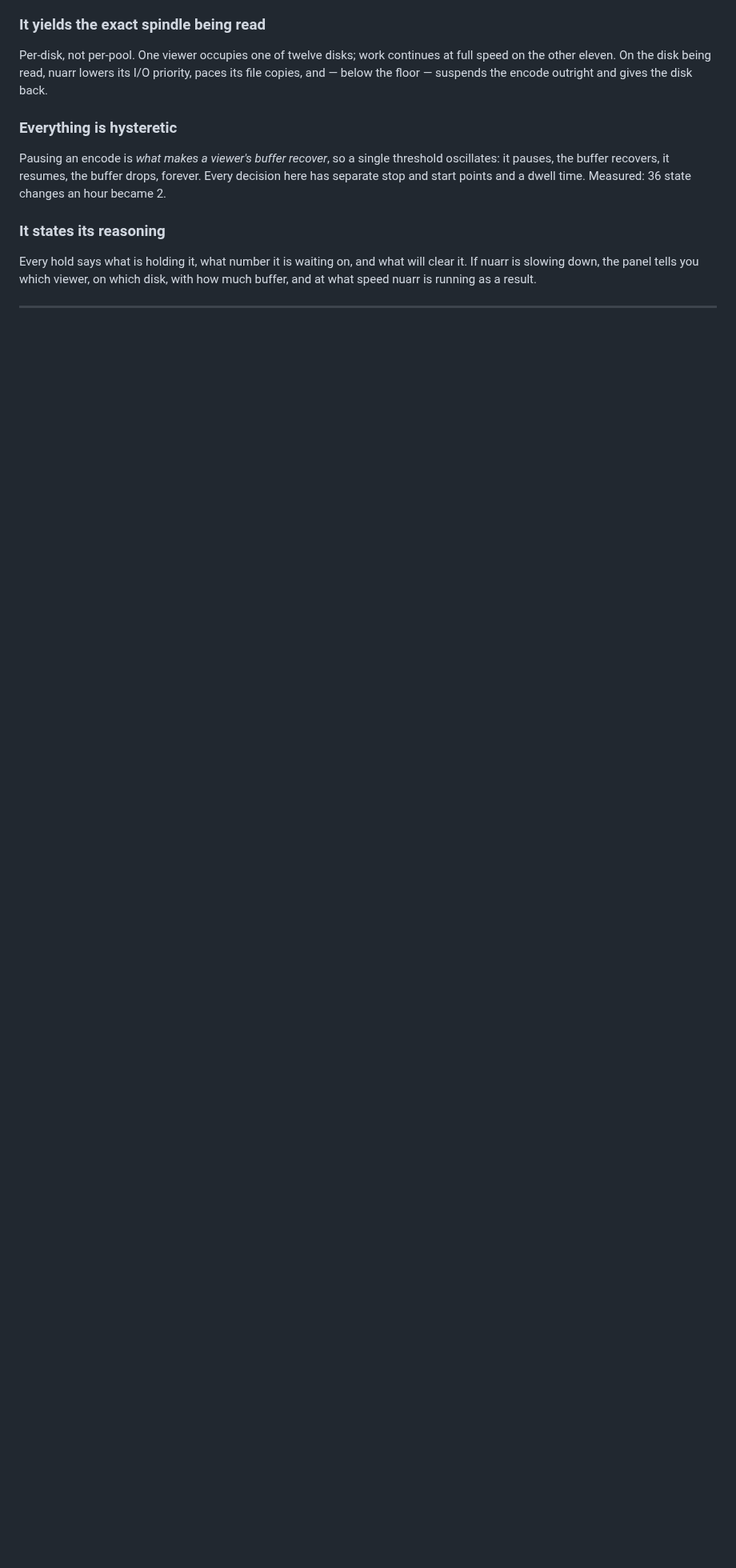
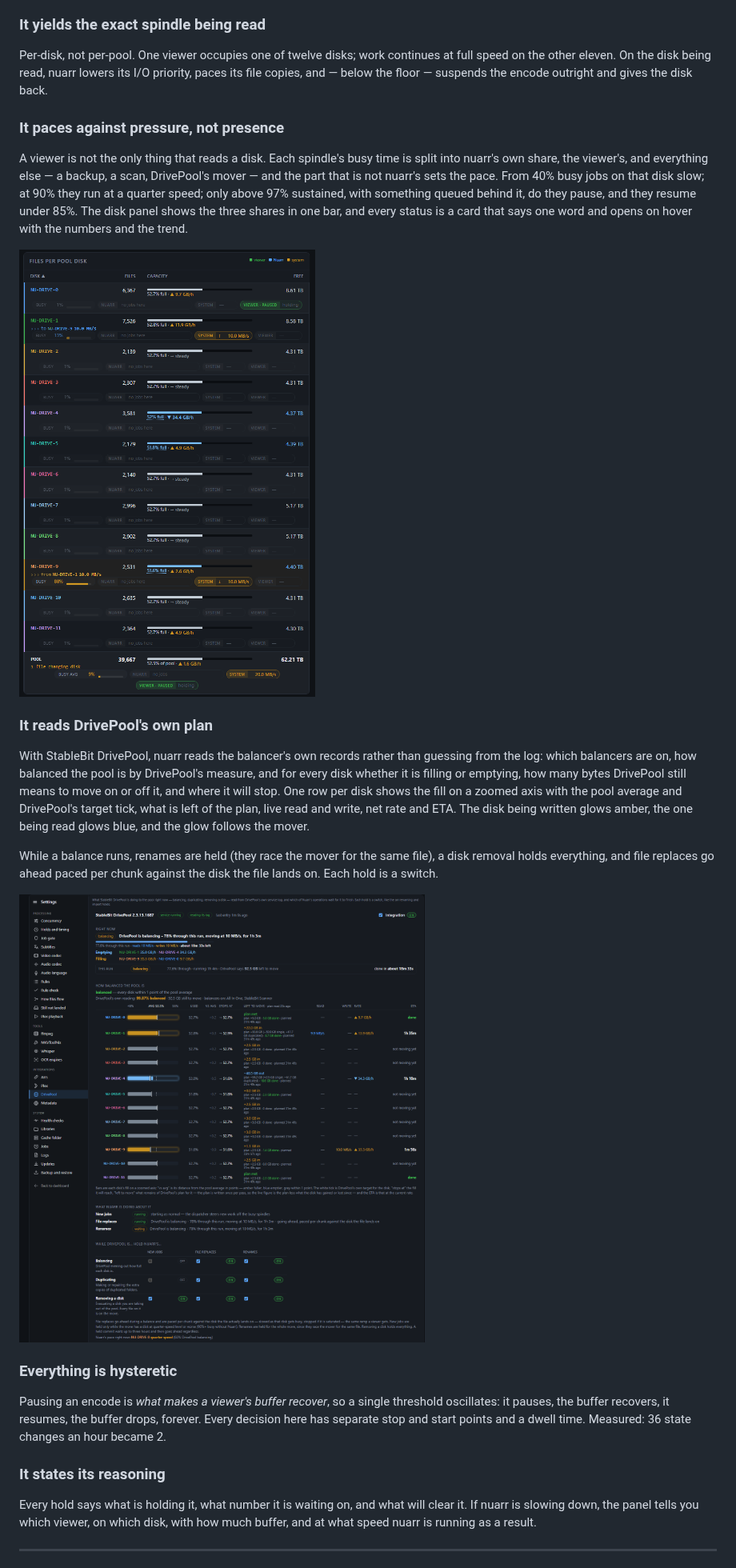
Before and after one commit to NuGundam/nuarr, a Markdown page: README.md, the part around one of its changes. Shown at 80% size. Rendered like a GitHub page; pictures changed too: docs/screenshots/disks.png (added), docs/screenshots/drivepool.png (added); blank space fills up the shorter version.

```diff
--- a/README.md
+++ b/README.md
@@ -69,6 +69,36 @@ at full speed on the other eleven. On the disk being read, nuarr lowers its I/O
 priority, paces its file copies, and — below the floor — suspends the encode
 outright and gives the disk back.
 
+### It paces against pressure, not presence
+
+A viewer is not the only thing that reads a disk. Each spindle's busy time is
+split into nuarr's own share, the viewer's, and everything else — a backup, a
+scan, DrivePool's mover — and the part that is not nuarr's sets the pace. From
+40% busy jobs on that disk slow; at 90% they run at a quarter speed; only above
+97% sustained, with something queued behind it, do they pause, and they resume
+under 85%. The disk panel shows the three shares in one bar, and every status
+is a card that says one word and opens on hover with the numbers and the
+trend.
+
+![Files per pool disk](docs/screenshots/disks.png)
+
+### It reads DrivePool's own plan
+
+With StableBit DrivePool, nuarr reads the balancer's own records rather than
+guessing from the log: which balancers are on, how balanced the pool is by
+DrivePool's measure, and for every disk whether it is filling or emptying, how
+many bytes DrivePool still means to move on or off it, and where it will stop.
+One row per disk shows the fill on a zoomed axis with the pool average and
+DrivePool's target tick, what is left of the plan, live read and write, net
+rate and ETA. The disk being written glows amber, the one being read glows
+blue, and the glow follows the mover.
+
+While a balance runs, renames are held (they race the mover for the same
+file), a disk removal holds everything, and file replaces go ahead paced per
+chunk against the disk the file lands on. Each hold is a switch.
+
+![DrivePool](docs/screenshots/drivepool.png)
+
 ### Everything is hysteretic
 
 Pausing an encode is *what makes a viewer's buffer recover*, so a single
```
Also changed, not shown: other parts of README.md (+32 -4 lines), docs/screenshots/dashboard.png, docs/screenshots/mobile.png (added), 3 other files.
